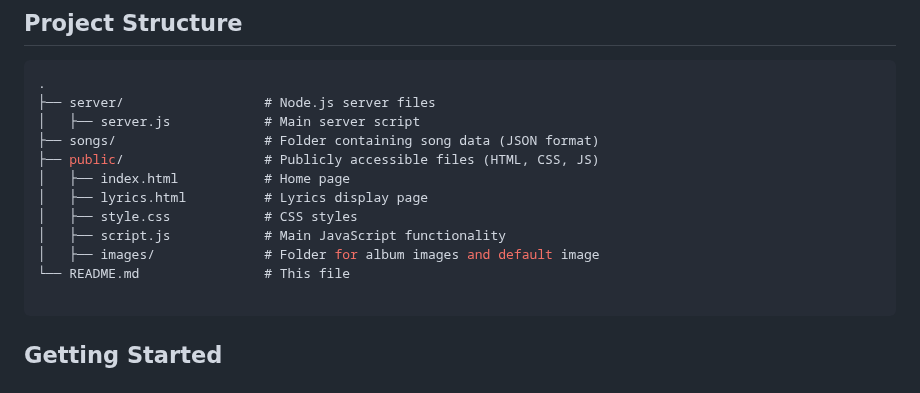
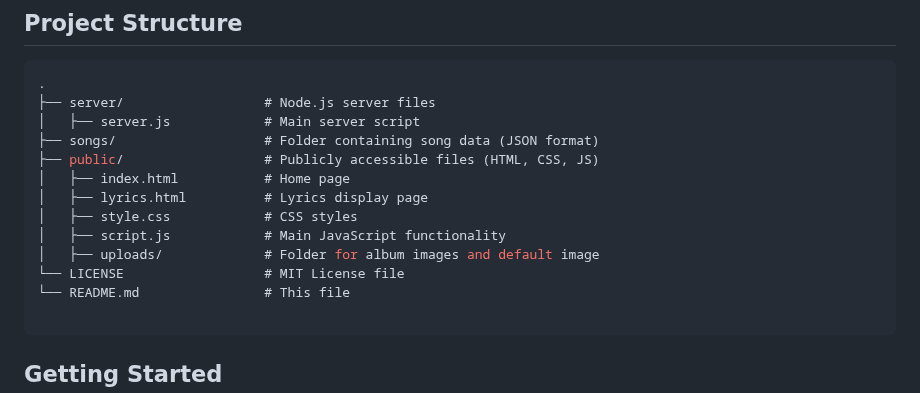
Before and after one commit to GilardinoHidayat/Lyrics-Directory, a Markdown page: README.md, the part around the change. Drawn GitHub-style.

````diff
--- a/README.md
+++ b/README.md
@@ -26,7 +26,8 @@ This project is a web application that allows users to view song lyrics and thei
 │   ├── lyrics.html          # Lyrics display page
 │   ├── style.css            # CSS styles
 │   ├── script.js            # Main JavaScript functionality
-│   ├── images/              # Folder for album images and default image
+│   ├── uploads/             # Folder for album images and default image
+└── LICENSE                  # MIT License file
 └── README.md                # This file
 
 ```
````
